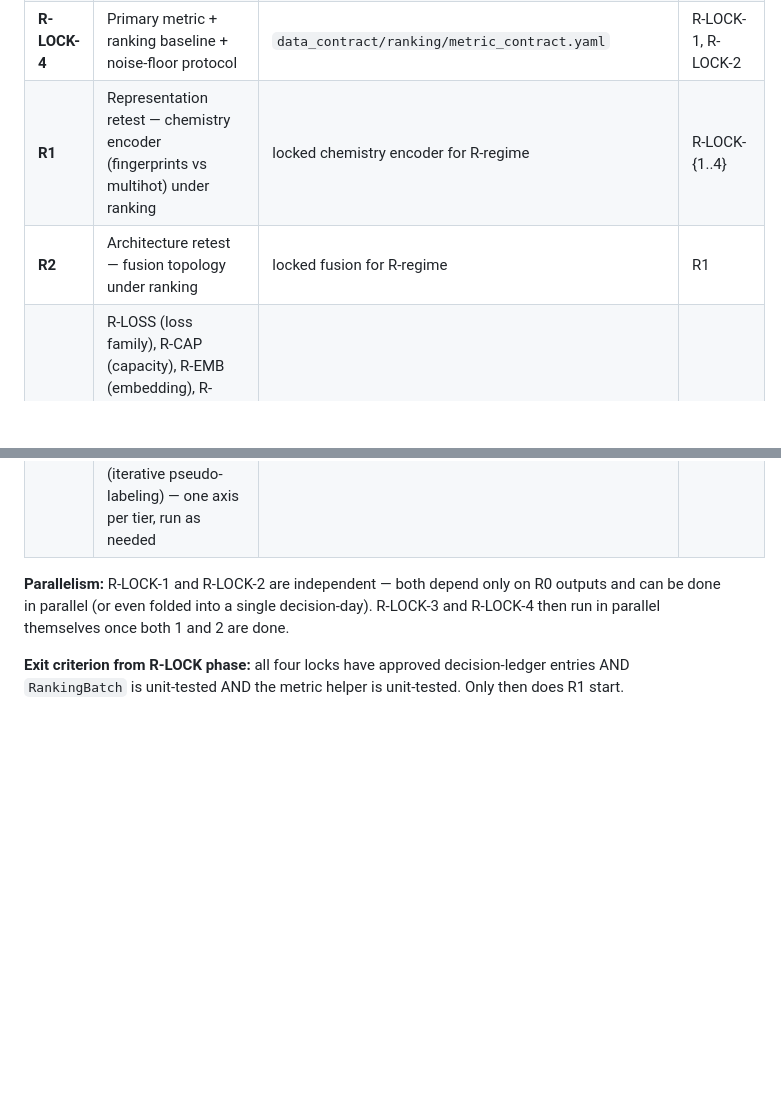
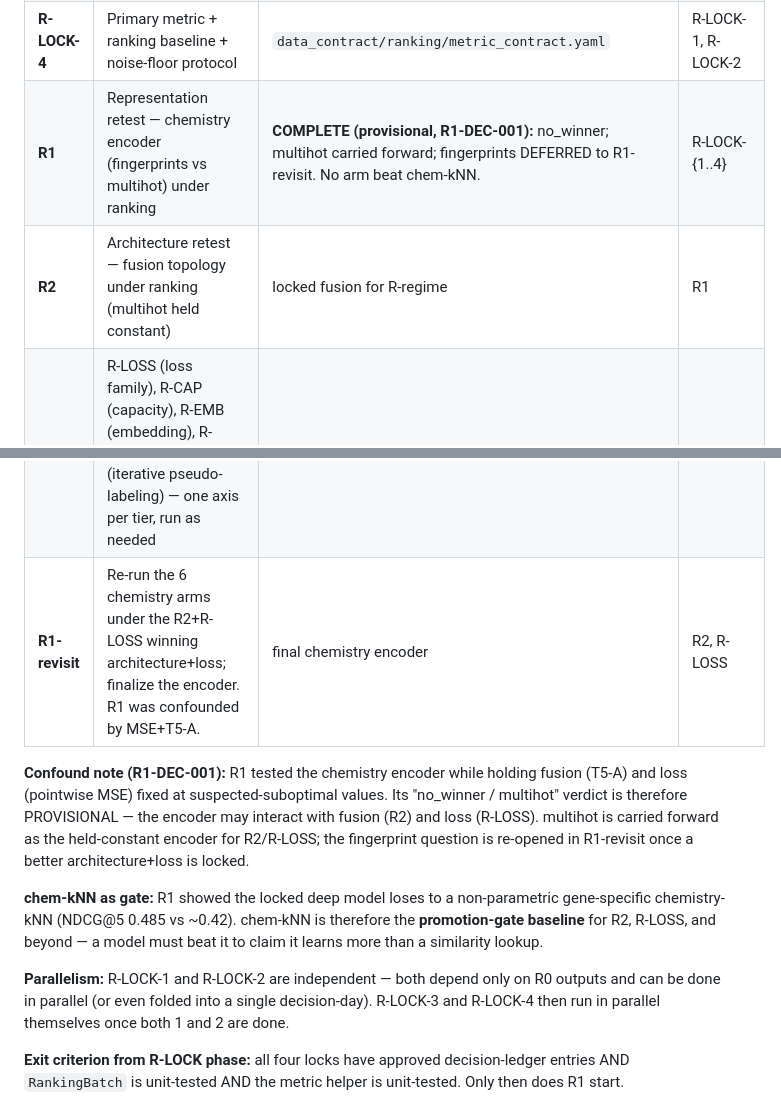
Before and after one commit to dylan33smith/ConditionalGeneEssentiality, a Markdown page: docs/RPLAN.md, 2 parts joined by grey strips. GitHub-like rendering; blank space fills up the shorter version.

Commit message:
R1-DEC-001: reframe as provisional; defer fingerprints to R1-revisit
R1 was confounded — it varied the chemistry encoder while holding fusion (T5-A)
and loss (pointwise MSE) fixed at suspected-suboptimal values. Reframe the
no_winner verdict as PROVISIONAL: carry multihot forward for R2 + R-LOSS, defer
the fingerprint question to an R1-revisit under the improved architecture+loss.
Add R1-revisit to the plan + chem-kNN as the promotion-gate baseline going
forward. Counter-evidence noted (fingerprints uniformly worse + >=95% chemistry
overlap) — revisit likely re-confirms multihot but makes the claim airtight.

Co-Authored-By: Claude Opus 4.8 <noreply@anthropic.com>

```diff
--- a/docs/RPLAN.md
+++ b/docs/RPLAN.md
@@ -36,9 +36,22 @@ R0  →  R-LOCK-{1,2}  →  R-LOCK-{3,4}  →  R1  →  R2  →  R3+
 | **R-LOCK-2** | Split protocol (within-org cross-experiment) | `data_contract/ranking/split_protocol.yaml` | R0 |
 | **R-LOCK-3** | `RankingBatch` contract + default sampler mode + run-manifest v2 | `src/data/datasets/ranking_batch.py`, `data_contract/schemas/run_manifest_v2.schema.json` | R-LOCK-1, R-LOCK-2 |
 | **R-LOCK-4** | Primary metric + ranking baseline + noise-floor protocol | `data_contract/ranking/metric_contract.yaml` | R-LOCK-1, R-LOCK-2 |
-| **R1** | Representation retest — chemistry encoder (fingerprints vs multihot) under ranking | locked chemistry encoder for R-regime | R-LOCK-{1..4} |
-| **R2** | Architecture retest — fusion topology under ranking | locked fusion for R-regime | R1 |
+| **R1** | Representation retest — chemistry encoder (fingerprints vs multihot) under ranking | **COMPLETE (provisional, R1-DEC-001):** no_winner; multihot carried forward; fingerprints DEFERRED to R1-revisit. No arm beat chem-kNN. | R-LOCK-{1..4} |
+| **R2** | Architecture retest — fusion topology under ranking (multihot held constant) | locked fusion for R-regime | R1 |
 | **R3+** | R-LOSS (loss family), R-CAP (capacity), R-EMB (embedding), R-COND (condition-discriminability weighting), R-SAMPLE (org-balanced sampling), R-META (metadata features: temp/pH/expGroup), R-SNR (SNR-based eligibility), R-CURRIC (iterative pseudo-labeling) — one axis per tier, run as needed | tier-specific | R2 |
+| **R1-revisit** | Re-run the 6 chemistry arms under the R2+R-LOSS winning architecture+loss; finalize the encoder. R1 was confounded by MSE+T5-A. | final chemistry encoder | R2, R-LOSS |
+
+**Confound note (R1-DEC-001):** R1 tested the chemistry encoder while holding
+fusion (T5-A) and loss (pointwise MSE) fixed at suspected-suboptimal values.
+Its "no_winner / multihot" verdict is therefore PROVISIONAL — the encoder may
+interact with fusion (R2) and loss (R-LOSS). multihot is carried forward as the
+held-constant encoder for R2/R-LOSS; the fingerprint question is re-opened in
+R1-revisit once a better architecture+loss is locked.
+
+**chem-kNN as gate:** R1 showed the locked deep model loses to a non-parametric
+gene-specific chemistry-kNN (NDCG@5 0.485 vs ~0.42). chem-kNN is therefore the
+**promotion-gate baseline** for R2, R-LOSS, and beyond — a model must beat it to
+claim it learns more than a similarity lookup.
 
 **Parallelism:** R-LOCK-1 and R-LOCK-2 are independent — both depend only on R0
 outputs and can be done in parallel (or even folded into a single decision-day).
```
Also changed, not shown: CLAUDE.md (+3 -1 lines), 1 other file.
